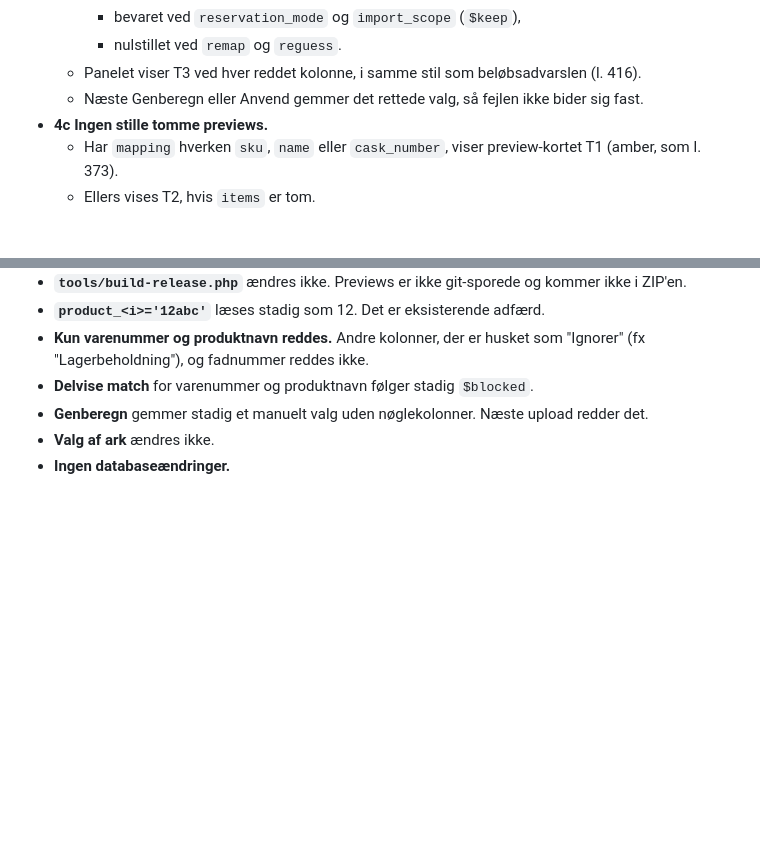
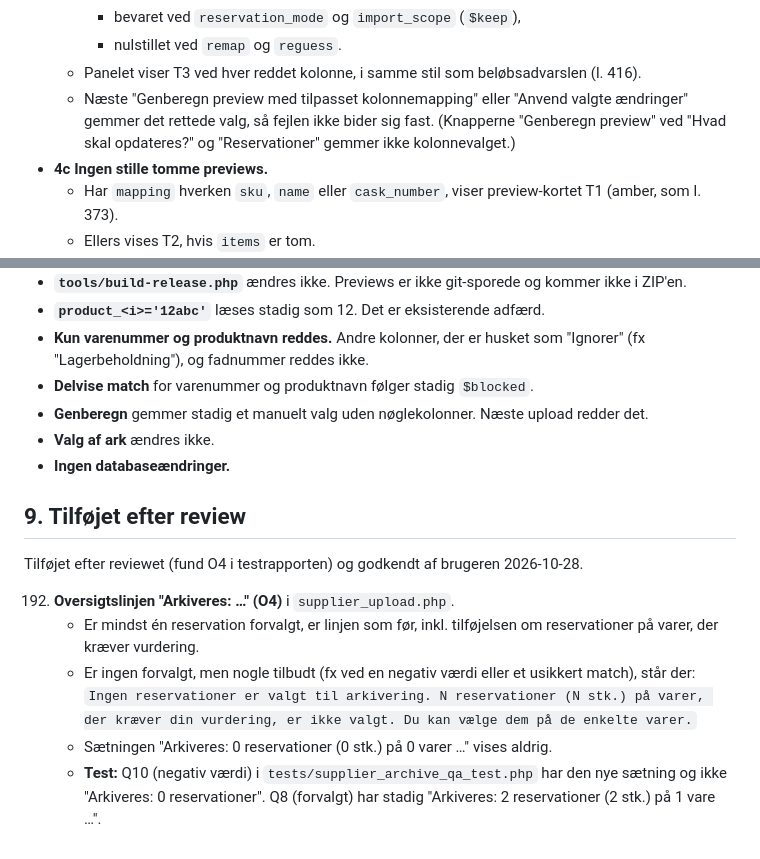
Before and after one commit to jydemagt/hsg-administration-1, a Markdown page: docs/specs/2026-10-26-kims-upload-opfoelgning-review.md, 2 parts joined by grey strips. Rendered like a GitHub page; blank space fills up the shorter version.

Commit message:
Docs: præcise knapnavne for, hvornår kolonnevalget gemmes, og kriterie 192 (O4)
- SUPPLIER-UPLOAD.md (redning ved upload) og spec-tillæggets punkt 4b: kun "Genberegn
  preview med tilpasset kolonnemapping" og "Anvend valgte ændringer" gemmer kolonnevalget;
  "Genberegn preview" ved "Hvad skal opdateres?" og "Reservationer" gør ikke.
- Spec-tillægget: nyt afsnit 9 med kriterie 192 (oversigtslinjen "Arkiveres: …"), tilføjet
  efter review og godkendt af brugeren 2026-10-28.

Co-Authored-By: Claude Opus 5.5 <noreply@anthropic.com>

```diff
--- a/docs/specs/2026-10-26-kims-upload-opfoelgning-review.md
+++ b/docs/specs/2026-10-26-kims-upload-opfoelgning-review.md
@@ -181,7 +181,7 @@ Kriterierne er skrevet til (a). Hvor (b) giver noget andet, står det i parentes
     - bevaret ved `reservation_mode` og `import_scope` (`$keep`),
     - nulstillet ved `remap` og `reguess`.
   - Panelet viser T3 ved hver reddet kolonne, i samme stil som beløbsadvarslen (l. 416).
-  - Næste Genberegn eller Anvend gemmer det rettede valg, så fejlen ikke bider sig fast.
+  - Næste "Genberegn preview med tilpasset kolonnemapping" eller "Anvend valgte ændringer" gemmer det rettede valg, så fejlen ikke bider sig fast. (Knapperne "Genberegn preview" ved "Hvad skal opdateres?" og "Reservationer" gemmer ikke kolonnevalget.)
 - **4c Ingen stille tomme previews.**
   - Har `mapping` hverken `sku`, `name` eller `cask_number`, viser preview-kortet T1 (amber, som l. 373).
   - Ellers vises T2, hvis `items` er tom.
@@ -296,3 +296,13 @@ Kriterierne er skrevet til (a). Hvor (b) giver noget andet, står det i parentes
 - **Genberegn** gemmer stadig et manuelt valg uden nøglekolonner. Næste upload redder det.
 - **Valg af ark** ændres ikke.
 - **Ingen databaseændringer.**
+
+## 9. Tilføjet efter review
+
+Tilføjet efter reviewet (fund O4 i testrapporten) og godkendt af brugeren 2026-10-28.
+
+192. **Oversigtslinjen "Arkiveres: …" (O4)** i `supplier_upload.php`.
+     - Er mindst én reservation forvalgt, er linjen som før, inkl. tilføjelsen om reservationer på varer, der kræver vurdering.
+     - Er ingen forvalgt, men nogle tilbudt (fx ved en negativ værdi eller et usikkert match), står der: `Ingen reservationer er valgt til arkivering. N reservationer (N stk.) på varer, der kræver din vurdering, er ikke valgt. Du kan vælge dem på de enkelte varer.`
+     - Sætningen "Arkiveres: 0 reservationer (0 stk.) på 0 varer …" vises aldrig.
+     - **Test:** Q10 (negativ værdi) i `tests/supplier_archive_qa_test.php` har den nye sætning og ikke "Arkiveres: 0 reservationer". Q8 (forvalgt) har stadig "Arkiveres: 2 reservationer (2 stk.) på 1 vare …".
```
Also changed, not shown: docs/SUPPLIER-UPLOAD.md (+1 -1 lines).
